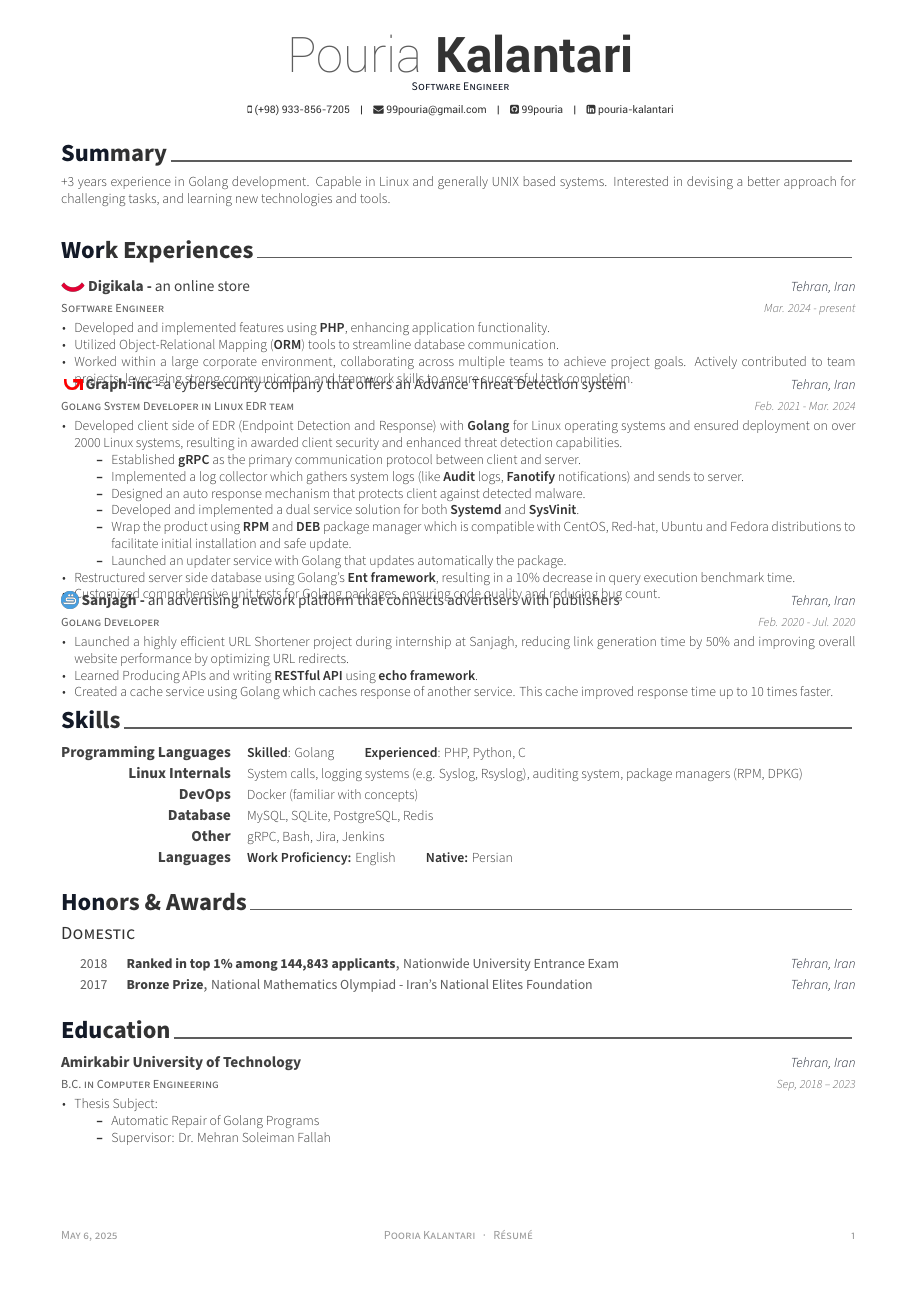
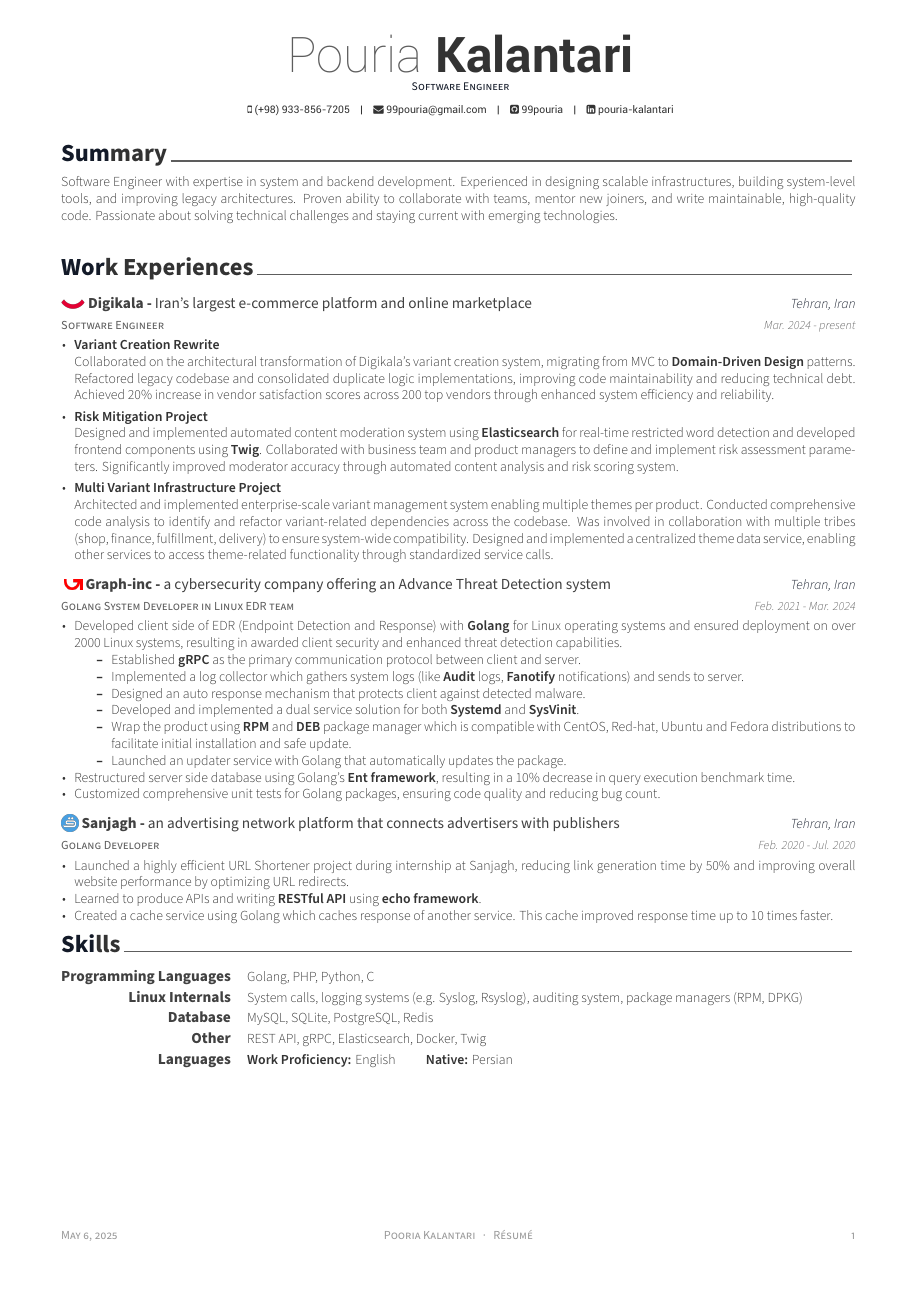
Before and after one commit to 99pouria/my-resume, a LaTeX CV (resume.tex, which reads resume/experience.tex, resume/skills.tex, resume/summary.tex): the whole page before the commit and page 1 of 2 after it. Compiled offline with XeLaTeX.

Commit message:
update resume and add digikala expierience to it

```diff
--- a/resume/experience.tex
+++ b/resume/experience.tex
@@ -11,21 +11,27 @@
 %---------------------------------------------------------
   \cventry
     {Software Engineer} % Job title
-    {\includegraphics[width=0.03\textwidth]{images/digikala.png} Digikala - \textnormal{an online store}} % Organization
+    {\includegraphics[width=0.03\textwidth]{images/digikala.png} Digikala - \textnormal{Iran's largest e-commerce platform and online marketplace}} % Organization
     {Tehran, Iran} % Location
     {Mar. 2024 - present} % Date(s)
     {
       \begin{cvitems} % Description(s) of tasks/responsibilities
-        \item Developed and implemented features using \textbf{PHP}, enhancing application functionality.
-        \item Utilized Object-Relational Mapping (\textbf{ORM}) tools to streamline database communication.
-        \item Worked within a large corporate environment, collaborating across multiple teams to achieve project goals. Actively contributed to team projects, leveraging strong communication and teamwork skills to ensure successful task completion.
+      \item \textbf{Variant Creation Rewrite}\\
+      Collaborated on the architectural transformation of Digikala's variant creation system, migrating from MVC to \textbf{Domain-Driven Design} patterns. Refactored legacy codebase and consolidated duplicate logic implementations, improving code maintainability and reducing technical debt. Achieved 20\% increase in vendor satisfaction scores across 200 top vendors through enhanced system efficiency and reliability.
+      \vspace{0.1cm}
+      \item \textbf{Risk Mitigation Project}\\
+      Designed and implemented automated content moderation system using \textbf{Elasticsearch} for real-time restricted word detection and developed frontend components using \textbf{Twig}. Collaborated with business team and product managers to define and implement risk assessment parameters. Significantly improved moderator accuracy through automated content analysis and risk scoring system.
+      \vspace{0.1cm}
+      \item \textbf{Multi Variant Infrastructure Project}\\
+      Architected and implemented enterprise-scale variant management system enabling multiple themes per product. Conducted comprehensive code analysis to identify and refactor variant-related dependencies across the codebase. Was involved in collaboration with multiple tribes (shop, finance, fulfillment, delivery) to ensure system-wide compatibility. Designed and implemented a centralized theme data service, enabling other services to access theme-related functionality through standardized service calls.
       \end{cvitems}
     }
+  \vspace{0.5cm}
 
 %---------------------------------------------------------
   \cventry
     {Golang System Developer in Linux EDR team} % Job title
-    {\includegraphics[width=0.027\textwidth]{images/graph-inc.png} Graph-inc - \textnormal{a cybersecurity company that offers an Advance Threat Detection system}} % Organization
+    {\includegraphics[width=0.027\textwidth]{images/graph-inc.png} Graph-inc - \textnormal{a cybersecurity company offering an Advance Threat Detection system}} % Organization
     {Tehran, Iran} % Location
     {Feb. 2021 - Mar. 2024} % Date(s)
     {
@@ -55,7 +62,7 @@
     {
       \begin{cvitems} % Description(s) of tasks/responsibilities
         \item Launched a highly efficient \href{https://github.com/pooria1/url-shortener}{URL Shortener} project during internship at Sanjagh, reducing link generation time by 50\% and improving overall website performance by optimizing URL redirects.
-        \item Learned Producing APIs and writing \textbf{RESTful API} using \textbf{echo framework}.
+        \item Learned to produce APIs and writing \textbf{RESTful API} using \textbf{echo framework}.
         \item Created a cache service using Golang which caches response of another service. This cache improved response time up to 10 times faster.
       \end{cvitems}
     }
--- a/resume/skills.tex
+++ b/resume/skills.tex
@@ -17,16 +17,16 @@
 %---------------------------------------------------------
   \cvskill
     {Programming Languages} % Category
-    {\textbf{Skilled}: Golang \qquad \textbf{Experienced}: PHP, Python, C } % Skills
+    {Golang, PHP, Python, C} % Skills
 
 %---------------------------------------------------------
   \cvskill
     {Linux Internals} % Category
     {System calls, logging systems (e.g. Syslog, Rsyslog), auditing system, package managers (RPM, DPKG)} % Skills
 %---------------------------------------------------------
-  \cvskill
-    {DevOps} % Category
-    {Docker (familiar with concepts)} % Skills
+  % \cvskill
+  %   {DevOps} % Category
+  %   {Docker (familiar with concepts)} % Skills
 %---------------------------------------------------------
   % \cvskill
   %   {Version Control System} % Category
@@ -40,7 +40,7 @@
 %---------------------------------------------------------
   \cvskill
     {Other} % Category
-    {gRPC, Bash, Jira, Jenkins} % Skills
+    {REST API, gRPC, Elasticsearch, Docker, Twig} % Skills
 
 %--------------------------------------------------------- \cvskill
   \cvskill
--- a/resume/summary.tex
+++ b/resume/summary.tex
@@ -10,5 +10,5 @@
 \begin{cvparagraph}
 
 %---------------------------------------------------------
-+3 years experience in Golang development. Capable in Linux and generally UNIX based systems. Interested in devising a better approach for challenging tasks, and learning new technologies and tools.
+Software Engineer with expertise in system and backend development. Experienced in designing scalable infrastructures, building system-level tools, and improving legacy architectures. Proven ability to collaborate with teams, mentor new joiners, and write maintainable, high-quality code. Passionate about solving technical challenges and staying current with emerging technologies.
 \end{cvparagraph}
```
Also changed, not shown: resume.tex (+2 -0 lines), resume/education.tex (+15 -0 lines), resume/projects.tex (added, +22 -0 lines), PouriaKalantari.pdf, resume/experience.tex (3 more changed lines).
